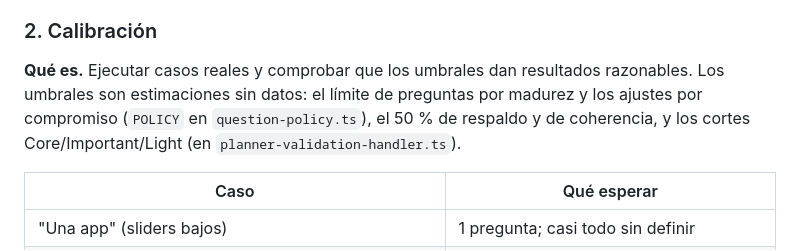
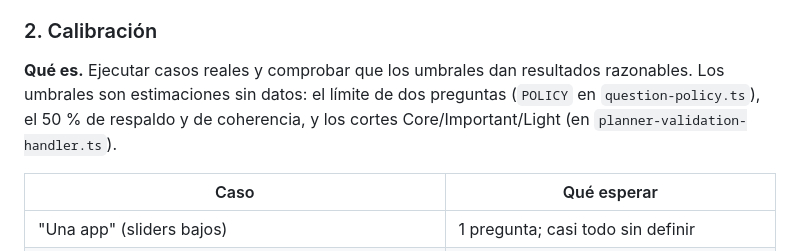
Before and after one commit to Brawliot/PBS, a Markdown page: FUTURE.md, the part around the change. GitHub-like rendering.

Commit message:
Update the calibration note for the two-question limit (documentation)

```diff
--- a/FUTURE.md
+++ b/FUTURE.md
@@ -230,7 +230,7 @@ Tres comprobaciones con las APIs reales que se dejaron aparcadas para poder avan
 **Si falla.** El log del servidor indica qué campo no cumplía el esquema (rutas y códigos, sin valores).
 
 ### 2. Calibración
-**Qué es.** Ejecutar casos reales y comprobar que los umbrales dan resultados razonables. Los umbrales son estimaciones sin datos: el límite de preguntas por madurez y los ajustes por compromiso (`POLICY` en `question-policy.ts`), el 50 % de respaldo y de coherencia, y los cortes Core/Important/Light (en `planner-validation-handler.ts`).
+**Qué es.** Ejecutar casos reales y comprobar que los umbrales dan resultados razonables. Los umbrales son estimaciones sin datos: el límite de dos preguntas (`POLICY` en `question-policy.ts`), el 50 % de respaldo y de coherencia, y los cortes Core/Important/Light (en `planner-validation-handler.ts`).
 
 | Caso | Qué esperar |
 |---|---|
```
